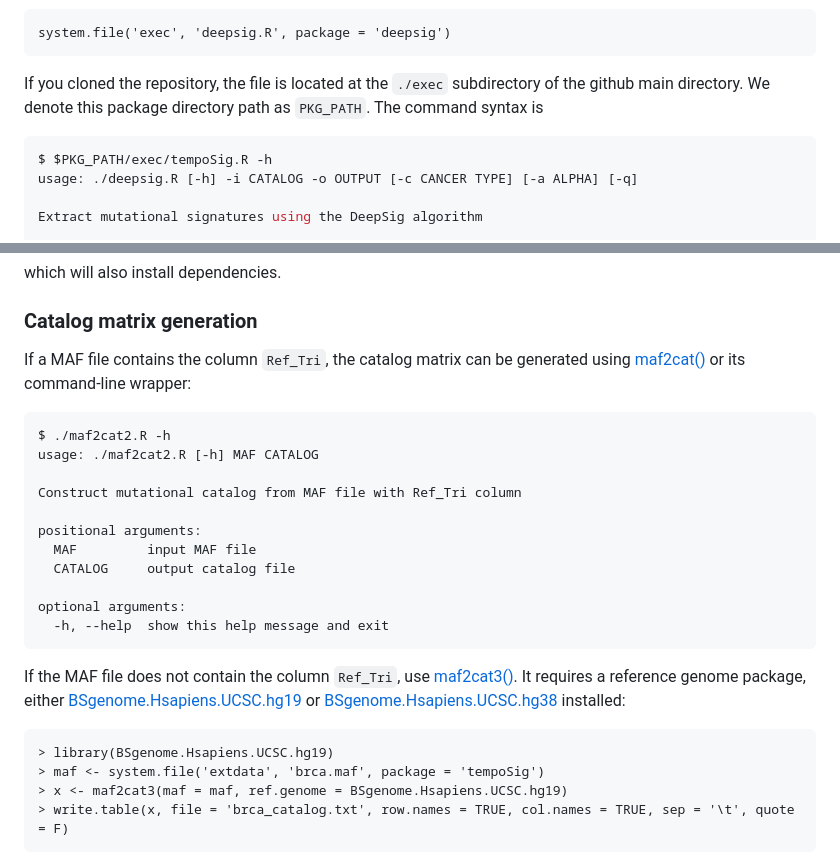
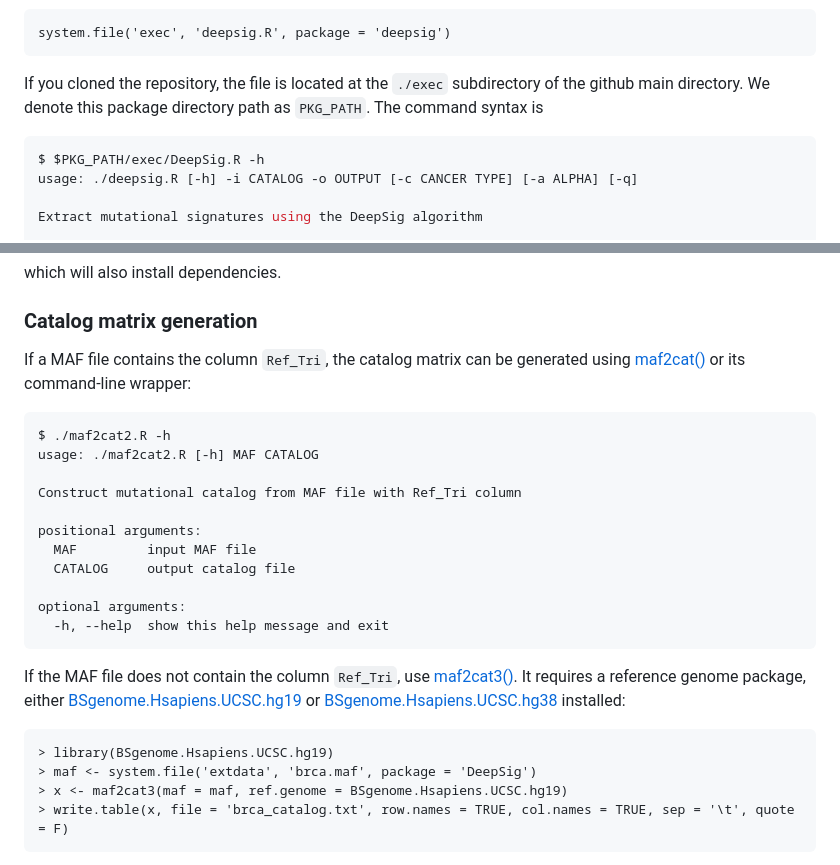
Before and after one commit to mskcc/DeepSig, a Markdown page: README.md, 2 parts joined by grey strips. GitHub-like rendering.

````diff
--- a/README.md
+++ b/README.md
@@ -127,7 +127,7 @@ system.file('exec', 'deepsig.R', package = 'deepsig')
 
 If you cloned the repository, the file is located at the `./exec` subdirectory of the github main directory. We denote this package directory path as `PKG_PATH`. The command syntax is
 ```shell
-$ $PKG_PATH/exec/tempoSig.R -h
+$ $PKG_PATH/exec/DeepSig.R -h
 usage: ./deepsig.R [-h] -i CATALOG -o OUTPUT [-c CANCER TYPE] [-a ALPHA] [-q]
 
 Extract mutational signatures using the DeepSig algorithm
@@ -192,7 +192,7 @@ If the MAF file does not contain the column `Ref_Tri`, use [maf2cat3()](https://
 or [BSgenome.Hsapiens.UCSC.hg38](https://bioconductor.org/packages/BSgenome.Hsapiens.UCSC.hg38) installed:
 
     > library(BSgenome.Hsapiens.UCSC.hg19)
-    > maf <- system.file('extdata', 'brca.maf', package = 'tempoSig')
+    > maf <- system.file('extdata', 'brca.maf', package = 'DeepSig')
     > x <- maf2cat3(maf = maf, ref.genome = BSgenome.Hsapiens.UCSC.hg19)
     > write.table(x, file = 'brca_catalog.txt', row.names = TRUE, col.names = TRUE, sep = '\t', quote = F)
 
````
Also changed, not shown: other parts of README.md (+2 -2 lines).
